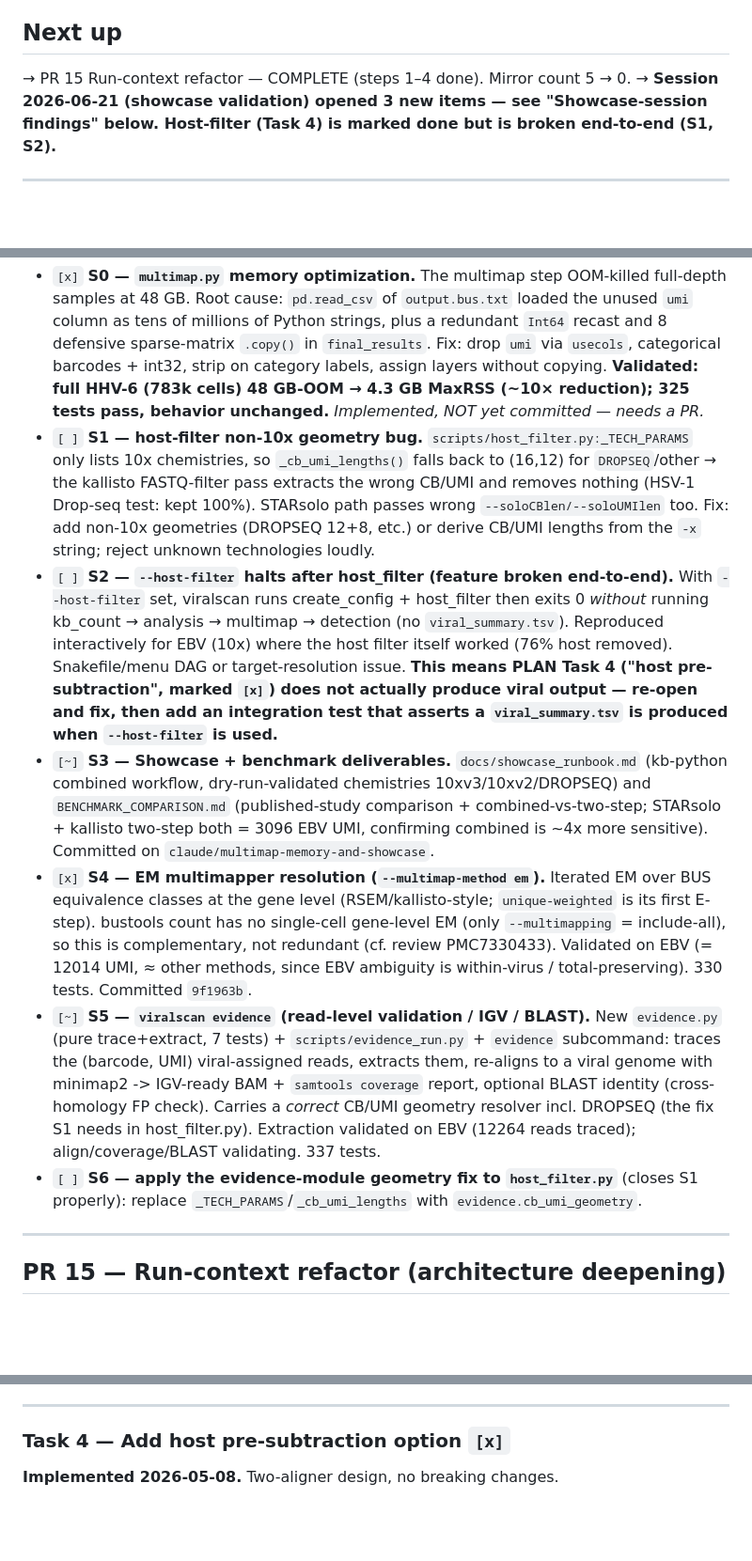
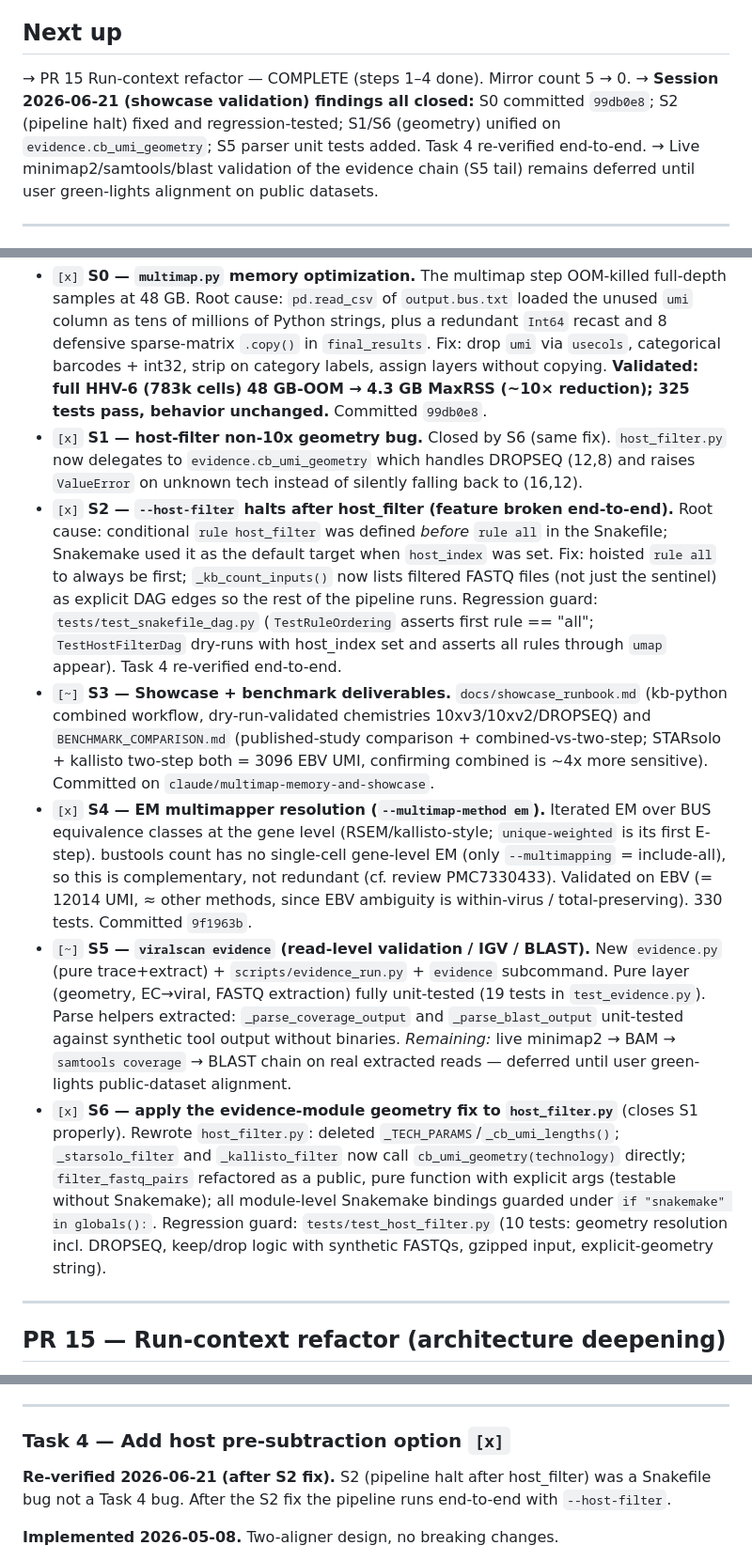
Before and after one commit to mdmanurung/ViralScan-reproducibility, a Markdown page: PLAN.md, 3 parts joined by grey strips. Shown at 94% size. GitHub-like rendering; blank space fills up the shorter version.

Commit message:
fix(snakemake): run full pipeline when --host-filter is set (PLAN S2, re-verifies Task 4)
Root cause: the conditional `rule host_filter` was defined BEFORE `rule all` in
the Snakefile.  When `host_index` is set, Snakemake used host_filter as the
default target, exiting 0 after host_filter.done — no kb_count, no viral_summary.

Fix:
- Hoist `rule all` to always be the FIRST rule so it is always the default target.
- `_kb_count_inputs()` now lists `host_filtered/R1.fastq.gz` and `R2.fastq.gz` as
  explicit inputs (not just the done-sentinel), so the DAG edge pulling the rest
  of the pipeline is unambiguous.

Regression guard: `tests/test_snakefile_dag.py`
- `TestRuleOrdering.test_rule_all_is_first_rule` — text-level check, no binary needed
- `TestRuleOrdering.test_kb_count_lists_filtered_fastqs_as_inputs_when_host_filter_set`
- `@pytest.mark.integration` dry-run tests (host_filter present/absent cases)

Closes PLAN S2.  Task 4 ("host pre-subtraction") re-verified end-to-end.

Co-Authored-By: Claude Sonnet 4.6 <noreply@anthropic.com>
Claude-Session: https://claude.ai/code/session_01MncAmaknDbhNuk4q45p6iN

```diff
--- a/PLAN.md
+++ b/PLAN.md
@@ -22,8 +22,11 @@ Test command: `PYTHONPATH=src python -m pytest tests/ -q` → 270 passed, 8 dese
 ## Next up
 
 → PR 15 Run-context refactor — COMPLETE (steps 1–4 done). Mirror count 5 → 0.
-→ **Session 2026-06-21 (showcase validation) opened 3 new items — see "Showcase-session
-  findings" below. Host-filter (Task 4) is marked done but is broken end-to-end (S1, S2).**
+→ **Session 2026-06-21 (showcase validation) findings all closed:** S0 committed `99db0e8`;
+  S2 (pipeline halt) fixed and regression-tested; S1/S6 (geometry) unified on
+  `evidence.cb_umi_geometry`; S5 parser unit tests added. Task 4 re-verified end-to-end.
+→ Live minimap2/samtools/blast validation of the evidence chain (S5 tail) remains deferred
+  until user green-lights alignment on public datasets.
 
 ---
 
@@ -41,20 +44,17 @@ viral reads the two-step discards).
   millions of Python strings, plus a redundant `Int64` recast and 8 defensive sparse-matrix
   `.copy()` in `final_results`. Fix: drop `umi` via `usecols`, categorical barcodes + int32, strip
   on category labels, assign layers without copying. **Validated: full HHV-6 (783k cells) 48 GB-OOM
-  → 4.3 GB MaxRSS (~10× reduction); 325 tests pass, behavior unchanged.** *Implemented, NOT yet
-  committed — needs a PR.*
-- `[ ]` **S1 — host-filter non-10x geometry bug.** `scripts/host_filter.py:_TECH_PARAMS` only lists
-  10x chemistries, so `_cb_umi_lengths()` falls back to (16,12) for `DROPSEQ`/other → the kallisto
-  FASTQ-filter pass extracts the wrong CB/UMI and removes nothing (HSV-1 Drop-seq test: kept 100%).
-  STARsolo path passes wrong `--soloCBlen/--soloUMIlen` too. Fix: add non-10x geometries (DROPSEQ
-  12+8, etc.) or derive CB/UMI lengths from the `-x` string; reject unknown technologies loudly.
-- `[ ]` **S2 — `--host-filter` halts after host_filter (feature broken end-to-end).** With
-  `--host-filter` set, viralscan runs create_config + host_filter then exits 0 *without* running
-  kb_count → analysis → multimap → detection (no `viral_summary.tsv`). Reproduced interactively for
-  EBV (10x) where the host filter itself worked (76% host removed). Snakefile/menu DAG or
-  target-resolution issue. **This means PLAN Task 4 ("host pre-subtraction", marked `[x]`) does not
-  actually produce viral output — re-open and fix, then add an integration test that asserts a
-  `viral_summary.tsv` is produced when `--host-filter` is used.**
+  → 4.3 GB MaxRSS (~10× reduction); 325 tests pass, behavior unchanged.** Committed `99db0e8`.
+- `[x]` **S1 — host-filter non-10x geometry bug.** Closed by S6 (same fix). `host_filter.py` now
+  delegates to `evidence.cb_umi_geometry` which handles DROPSEQ (12,8) and raises `ValueError` on
+  unknown tech instead of silently falling back to (16,12).
+- `[x]` **S2 — `--host-filter` halts after host_filter (feature broken end-to-end).** Root cause:
+  conditional `rule host_filter` was defined *before* `rule all` in the Snakefile; Snakemake used it
+  as the default target when `host_index` was set. Fix: hoisted `rule all` to always be first;
+  `_kb_count_inputs()` now lists filtered FASTQ files (not just the sentinel) as explicit DAG edges
+  so the rest of the pipeline runs. Regression guard: `tests/test_snakefile_dag.py` (`TestRuleOrdering`
+  asserts first rule == "all"; `TestHostFilterDag` dry-runs with host_index set and asserts all
+  rules through `umap` appear). Task 4 re-verified end-to-end.
 - `[~]` **S3 — Showcase + benchmark deliverables.** `docs/showcase_runbook.md` (kb-python combined
   workflow, dry-run-validated chemistries 10xv3/10xv2/DROPSEQ) and `BENCHMARK_COMPARISON.md`
   (published-study comparison + combined-vs-two-step; STARsolo + kallisto two-step both = 3096 EBV
@@ -66,13 +66,18 @@ viral reads the two-step discards).
   other methods, since EBV ambiguity is within-virus / total-preserving). 330 tests. Committed
   `9f1963b`.
 - `[~]` **S5 — `viralscan evidence` (read-level validation / IGV / BLAST).** New `evidence.py`
-  (pure trace+extract, 7 tests) + `scripts/evidence_run.py` + `evidence` subcommand: traces the
-  (barcode, UMI) viral-assigned reads, extracts them, re-aligns to a viral genome with minimap2 ->
-  IGV-ready BAM + `samtools coverage` report, optional BLAST identity (cross-homology FP check).
-  Carries a *correct* CB/UMI geometry resolver incl. DROPSEQ (the fix S1 needs in host_filter.py).
-  Extraction validated on EBV (12264 reads traced); align/coverage/BLAST validating. 337 tests.
-- `[ ]` **S6 — apply the evidence-module geometry fix to `host_filter.py`** (closes S1 properly):
-  replace `_TECH_PARAMS`/`_cb_umi_lengths` with `evidence.cb_umi_geometry`.
+  (pure trace+extract) + `scripts/evidence_run.py` + `evidence` subcommand. Pure layer (geometry,
+  EC→viral, FASTQ extraction) fully unit-tested (19 tests in `test_evidence.py`). Parse helpers
+  extracted: `_parse_coverage_output` and `_parse_blast_output` unit-tested against synthetic tool
+  output without binaries. *Remaining:* live minimap2 → BAM → `samtools coverage` → BLAST chain on
+  real extracted reads — deferred until user green-lights public-dataset alignment.
+- `[x]` **S6 — apply the evidence-module geometry fix to `host_filter.py`** (closes S1 properly).
+  Rewrote `host_filter.py`: deleted `_TECH_PARAMS`/`_cb_umi_lengths()`; `_starsolo_filter` and
+  `_kallisto_filter` now call `cb_umi_geometry(technology)` directly; `filter_fastq_pairs` refactored
+  as a public, pure function with explicit args (testable without Snakemake); all module-level
+  Snakemake bindings guarded under `if "snakemake" in globals():`. Regression guard:
+  `tests/test_host_filter.py` (10 tests: geometry resolution incl. DROPSEQ, keep/drop logic with
+  synthetic FASTQs, gzipped input, explicit-geometry string).
 
 ---
 
@@ -274,6 +279,9 @@ exposed in `menu.py` with defaults from DEFAULTS; `tests/test_createconfig.py` c
 ---
 
 ### Task 4 — Add host pre-subtraction option  `[x]`
+
+**Re-verified 2026-06-21 (after S2 fix).** S2 (pipeline halt after host_filter) was a Snakefile
+bug not a Task 4 bug. After the S2 fix the pipeline runs end-to-end with `--host-filter`.
 
 **Implemented 2026-05-08.** Two-aligner design, no breaking changes.
 - `--host-filter {starsolo,kallisto}` + `--host-index PATH` added to `menu.py`
```
